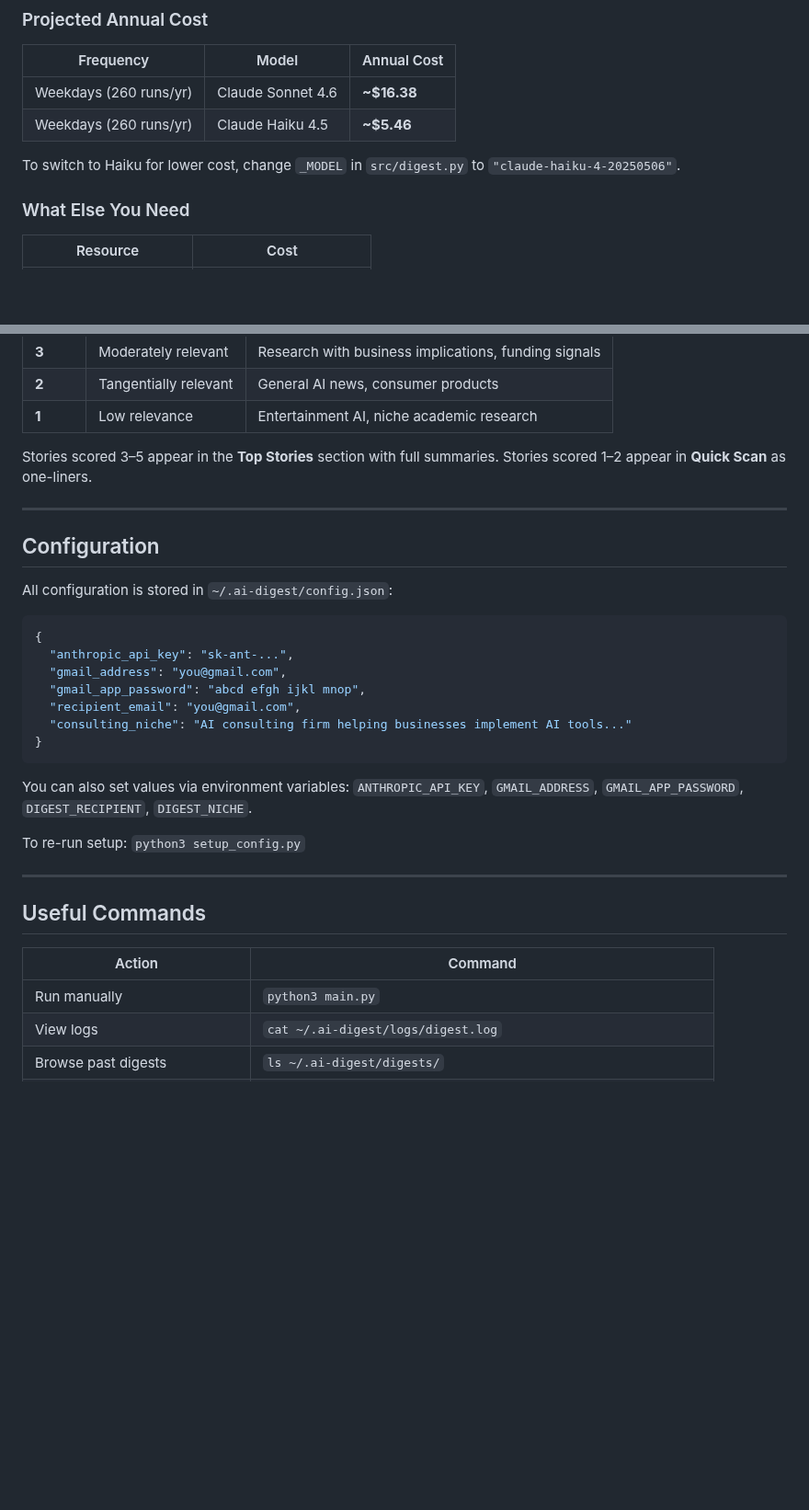
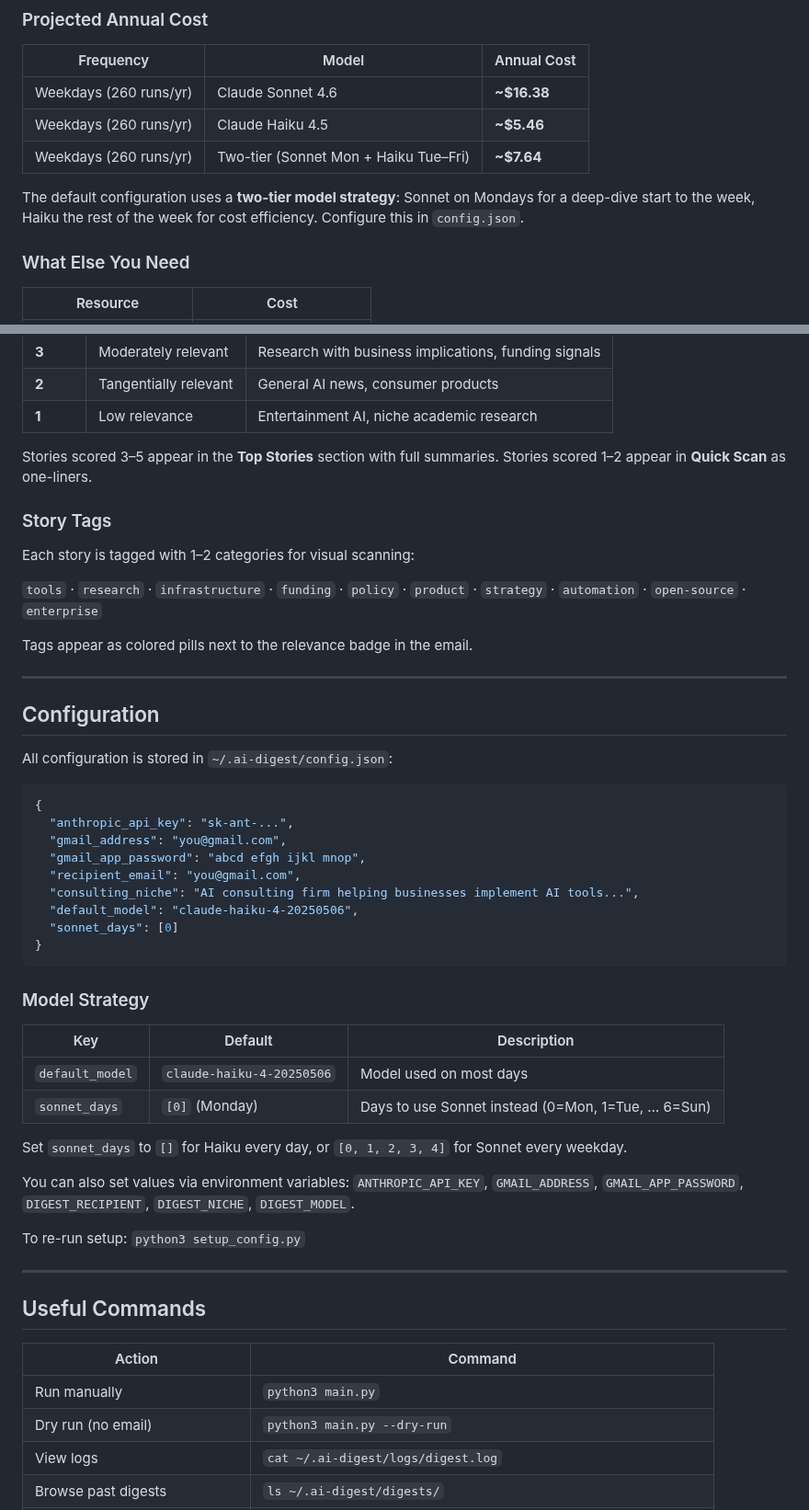
Before and after one commit to ParkerMorris11/ai-digest, a Markdown page: README.md, 2 parts joined by grey strips. Shown at 92% size. GitHub-like rendering; blank space fills up the shorter version.

````diff
--- a/README.md
+++ b/README.md
@@ -74,8 +76,9 @@ AI Digest uses the Anthropic API. Here's what a typical run costs:
 |-----------|-------|-------------|
 | Weekdays (260 runs/yr) | Claude Sonnet 4.6 | **~$16.38** |
 | Weekdays (260 runs/yr) | Claude Haiku 4.5 | **~$5.46** |
+| Weekdays (260 runs/yr) | Two-tier (Sonnet Mon + Haiku Tue–Fri) | **~$7.64** |
 
-To switch to Haiku for lower cost, change `_MODEL` in `src/digest.py` to `"claude-haiku-4-20250506"`.
+The default configuration uses a **two-tier model strategy**: Sonnet on Mondays for a deep-dive start to the week, Haiku the rest of the week for cost efficiency. Configure this in `config.json`.
 
 ### What Else You Need
 
@@ -165,6 +171,14 @@ Each story is scored 1–5 based on your configured niche:
 
 Stories scored 3–5 appear in the **Top Stories** section with full summaries. Stories scored 1–2 appear in **Quick Scan** as one-liners.
 
+### Story Tags
+
+Each story is tagged with 1–2 categories for visual scanning:
+
+`tools` · `research` · `infrastructure` · `funding` · `policy` · `product` · `strategy` · `automation` · `open-source` · `enterprise`
+
+Tags appear as colored pills next to the relevance badge in the email.
+
 ---
 
 ## Configuration
@@ -177,11 +191,22 @@ All configuration is stored in `~/.ai-digest/config.json`:
   "gmail_address": "you@gmail.com",
   "gmail_app_password": "abcd efgh ijkl mnop",
   "recipient_email": "you@gmail.com",
-  "consulting_niche": "AI consulting firm helping businesses implement AI tools..."
+  "consulting_niche": "AI consulting firm helping businesses implement AI tools...",
+  "default_model": "claude-haiku-4-20250506",
+  "sonnet_days": [0]
 }
 ```
 
-You can also set values via environment variables: `ANTHROPIC_API_KEY`, `GMAIL_ADDRESS`, `GMAIL_APP_PASSWORD`, `DIGEST_RECIPIENT`, `DIGEST_NICHE`.
+### Model Strategy
+
+| Key | Default | Description |
+|-----|---------|-------------|
+| `default_model` | `claude-haiku-4-20250506` | Model used on most days |
+| `sonnet_days` | `[0]` (Monday) | Days to use Sonnet instead (0=Mon, 1=Tue, … 6=Sun) |
+
+Set `sonnet_days` to `[]` for Haiku every day, or `[0, 1, 2, 3, 4]` for Sonnet every weekday.
+
+You can also set values via environment variables: `ANTHROPIC_API_KEY`, `GMAIL_ADDRESS`, `GMAIL_APP_PASSWORD`, `DIGEST_RECIPIENT`, `DIGEST_NICHE`, `DIGEST_MODEL`.
 
 To re-run setup: `python3 setup_config.py`
 
@@ -192,6 +217,7 @@ To re-run setup: `python3 setup_config.py`
 | Action | Command |
 |--------|---------|
 | Run manually | `python3 main.py` |
+| Dry run (no email) | `python3 main.py --dry-run` |
 | View logs | `cat ~/.ai-digest/logs/digest.log` |
 | Browse past digests | `ls ~/.ai-digest/digests/` |
 | Open today's digest in browser | `open ~/.ai-digest/digests/$(date +%Y-%m-%d).html` |
````
Also changed, not shown: other parts of README.md (+10 -5 lines), docs/email-preview.png, 4 other files.
